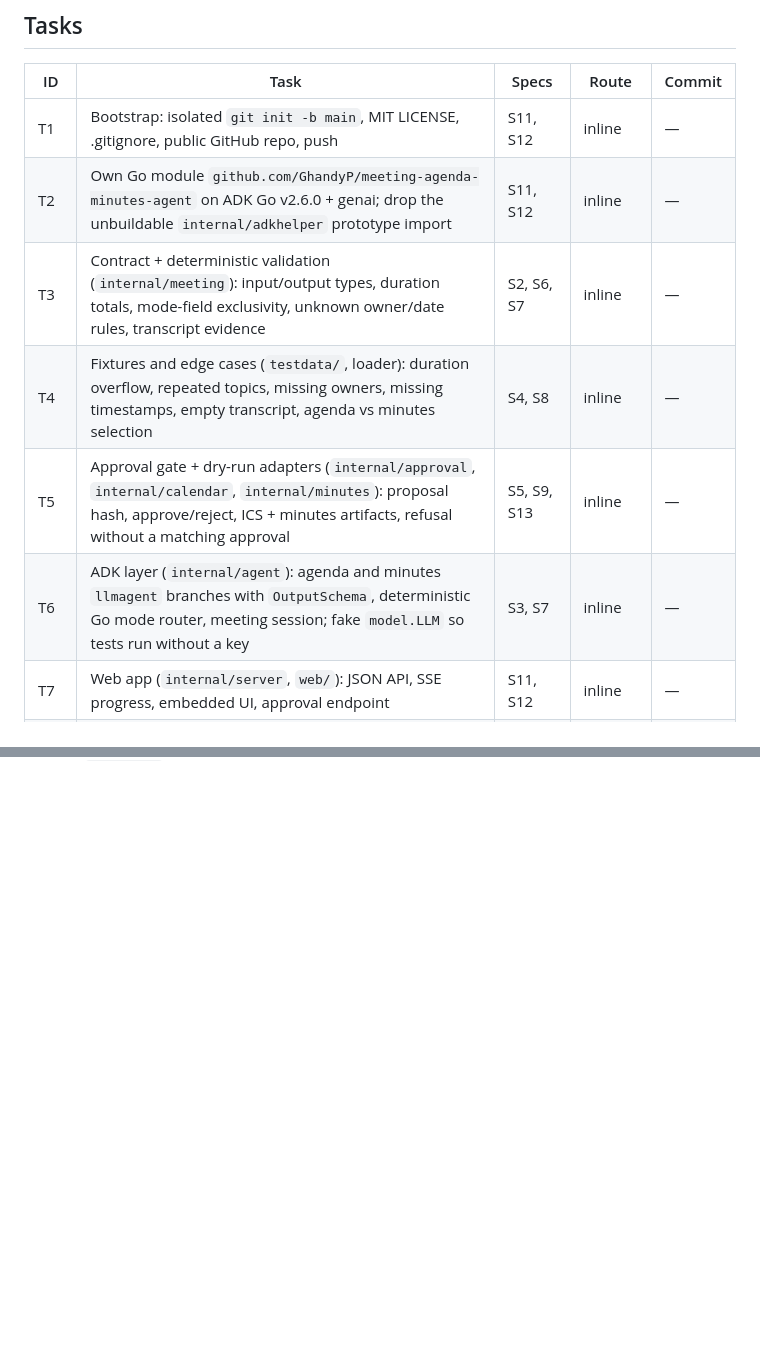
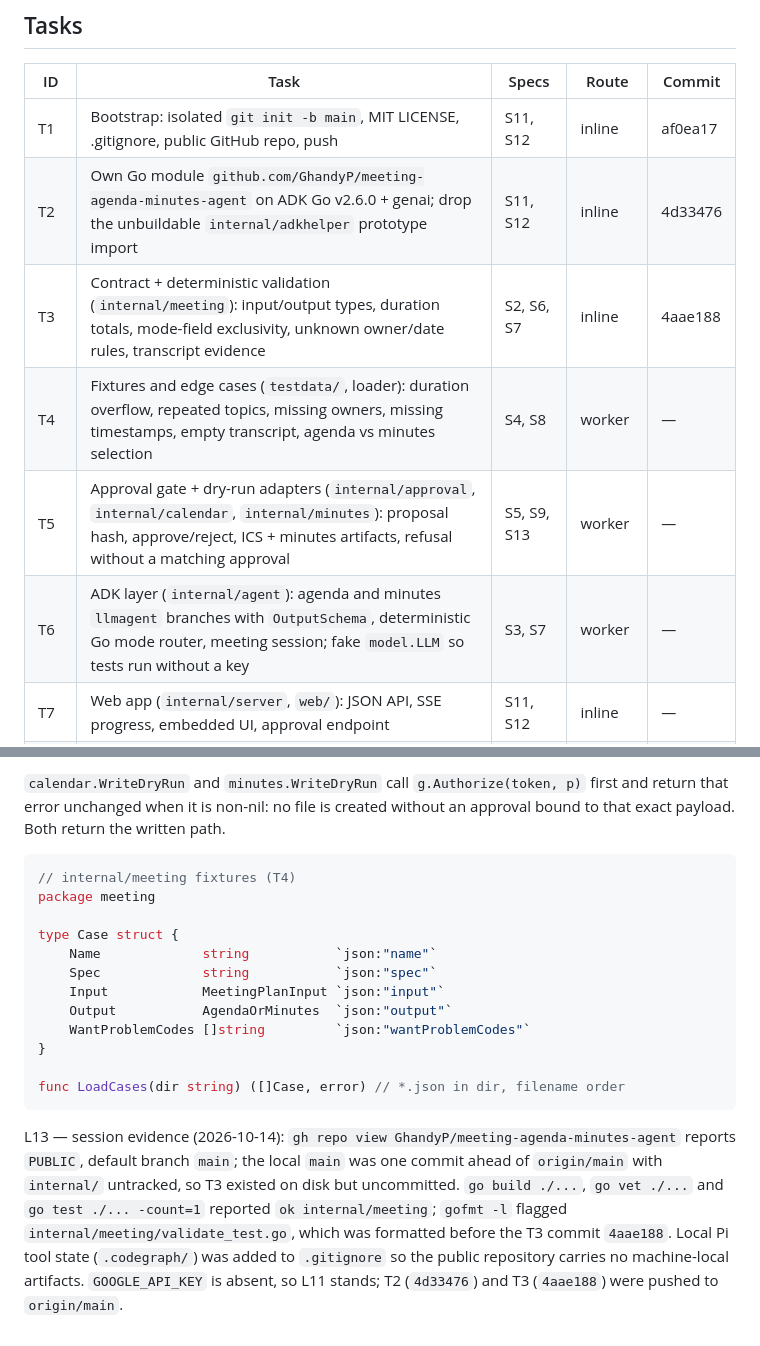
Before and after one commit to GhandyP/meeting-agenda-minutes-agent, a Markdown page: odd/tasks/meeting-agenda-minutes-agent-v1.md, 2 parts joined by grey strips. Drawn GitHub-style; blank space fills up the shorter version.

````diff
--- a/odd/tasks/meeting-agenda-minutes-agent-v1.md
+++ b/odd/tasks/meeting-agenda-minutes-agent-v1.md
@@ -42,12 +42,12 @@ Non-goals (v1, from S5/S10/S13): no audio or STT adapter, no Google Calendar OAu
 
 | ID | Task | Specs | Route | Commit |
 | --- | --- | --- | --- | --- |
-| T1 | Bootstrap: isolated `git init -b main`, MIT LICENSE, .gitignore, public GitHub repo, push | S11, S12 | inline | — |
-| T2 | Own Go module `github.com/GhandyP/meeting-agenda-minutes-agent` on ADK Go v2.6.0 + genai; drop the unbuildable `internal/adkhelper` prototype import | S11, S12 | inline | — |
-| T3 | Contract + deterministic validation (`internal/meeting`): input/output types, duration totals, mode-field exclusivity, unknown owner/date rules, transcript evidence | S2, S6, S7 | inline | — |
-| T4 | Fixtures and edge cases (`testdata/`, loader): duration overflow, repeated topics, missing owners, missing timestamps, empty transcript, agenda vs minutes selection | S4, S8 | inline | — |
-| T5 | Approval gate + dry-run adapters (`internal/approval`, `internal/calendar`, `internal/minutes`): proposal hash, approve/reject, ICS + minutes artifacts, refusal without a matching approval | S5, S9, S13 | inline | — |
-| T6 | ADK layer (`internal/agent`): agenda and minutes `llmagent` branches with `OutputSchema`, deterministic Go mode router, meeting session; fake `model.LLM` so tests run without a key | S3, S7 | inline | — |
+| T1 | Bootstrap: isolated `git init -b main`, MIT LICENSE, .gitignore, public GitHub repo, push | S11, S12 | inline | af0ea17 |
+| T2 | Own Go module `github.com/GhandyP/meeting-agenda-minutes-agent` on ADK Go v2.6.0 + genai; drop the unbuildable `internal/adkhelper` prototype import | S11, S12 | inline | 4d33476 |
+| T3 | Contract + deterministic validation (`internal/meeting`): input/output types, duration totals, mode-field exclusivity, unknown owner/date rules, transcript evidence | S2, S6, S7 | inline | 4aae188 |
+| T4 | Fixtures and edge cases (`testdata/`, loader): duration overflow, repeated topics, missing owners, missing timestamps, empty transcript, agenda vs minutes selection | S4, S8 | worker | — |
+| T5 | Approval gate + dry-run adapters (`internal/approval`, `internal/calendar`, `internal/minutes`): proposal hash, approve/reject, ICS + minutes artifacts, refusal without a matching approval | S5, S9, S13 | worker | — |
+| T6 | ADK layer (`internal/agent`): agenda and minutes `llmagent` branches with `OutputSchema`, deterministic Go mode router, meeting session; fake `model.LLM` so tests run without a key | S3, S7 | worker | — |
 | T7 | Web app (`internal/server`, `web/`): JSON API, SSE progress, embedded UI, approval endpoint | S11, S12 | inline | — |
 | T8 | Entrypoint (`main.go`): `serve` and headless `run` (`-input`, `-mode`, `-duration`, `-addr`, `-dry-run`, `-out`), help text | S10, S12 | inline | — |
 | T9 | Delivery scaffolding: Makefile, Dockerfile, .dockerignore, CHANGELOG | S11 | inline | — |
@@ -88,0 +170,18 @@ L11 — open item: the live Gemini round trip needs `GOOGLE_API_KEY`, which is n
+`calendar.WriteDryRun` and `minutes.WriteDryRun` call `g.Authorize(token, p)` first and return that error unchanged when it is non-nil: no file is created without an approval bound to that exact payload. Both return the written path.
+
+```go
+// internal/meeting fixtures (T4)
+package meeting
+
+type Case struct {
+	Name             string           `json:"name"`
+	Spec             string           `json:"spec"`
+	Input            MeetingPlanInput `json:"input"`
+	Output           AgendaOrMinutes  `json:"output"`
+	WantProblemCodes []string         `json:"wantProblemCodes"`
+}
+
+func LoadCases(dir string) ([]Case, error) // *.json in dir, filename order
+```
+
+L13 — session evidence (2026-10-14): `gh repo view GhandyP/meeting-agenda-minutes-agent` reports `PUBLIC`, default branch `main`; the local `main` was one commit ahead of `origin/main` with `internal/` untracked, so T3 existed on disk but uncommitted. `go build ./...`, `go vet ./...` and `go test ./... -count=1` reported `ok internal/meeting`; `gofmt -l` flagged `internal/meeting/validate_test.go`, which was formatted before the T3 commit `4aae188`. Local Pi tool state (`.codegraph/`) was added to `.gitignore` so the public repository carries no machine-local artifacts. `GOOGLE_API_KEY` is absent, so L11 stands; T2 (`4d33476`) and T3 (`4aae188`) were pushed to `origin/main`.
````
Also changed, not shown: other parts of odd/tasks/meeting-agenda-minutes-agent-v1.md (+81 -0 lines).
